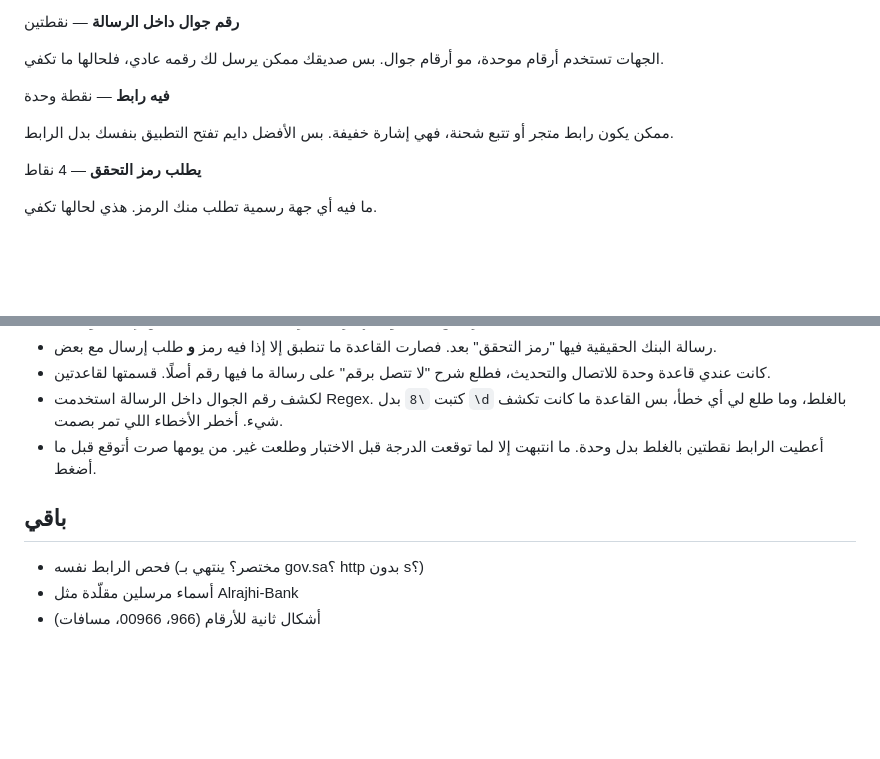
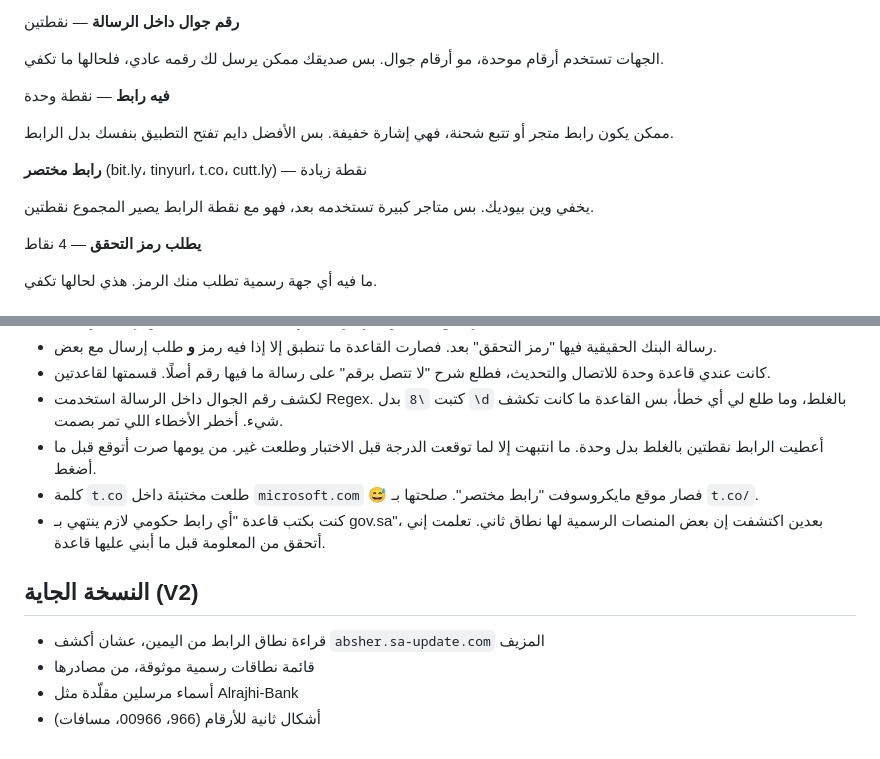
Before and after one commit to xMillon/Tamahhal, a Markdown page: RULES.md, 2 parts joined by grey strips. GitHub-like rendering; blank space fills up the shorter version.

Commit message:
Document shortened link rule and V2 plan

```diff
--- a/RULES.md
+++ b/RULES.md
@@ -40,6 +40,10 @@
 
 ممكن يكون رابط متجر أو تتبع شحنة، فهي إشارة خفيفة. بس الأفضل دايم تفتح التطبيق بنفسك بدل الرابط.
 
+**رابط مختصر** (bit.ly، tinyurl، t.co، cutt.ly) — نقطة زيادة
+
+يخفي وين بيوديك. بس متاجر كبيرة تستخدمه بعد، فهو مع نقطة الرابط يصير المجموع نقطتين.
+
 **يطلب رمز التحقق** — 4 نقاط
 
 ما فيه أي جهة رسمية تطلب منك الرمز. هذي لحالها تكفي.
@@ -53,10 +57,13 @@
 - كانت عندي قاعدة وحدة للاتصال والتحديث، فطلع شرح "لا تتصل برقم" على رسالة ما فيها رقم أصلًا. قسمتها لقاعدتين.
 - لكشف رقم الجوال داخل الرسالة استخدمت Regex. كتبت `\8` بدل `\d` بالغلط، وما طلع لي أي خطأ، بس القاعدة ما كانت تكشف شيء. أخطر الأخطاء اللي تمر بصمت.
 - أعطيت الرابط نقطتين بالغلط بدل وحدة. ما انتبهت إلا لما توقعت الدرجة قبل الاختبار وطلعت غير. من يومها صرت أتوقع قبل ما أضغط.
+- كلمة `t.co` طلعت مختبئة داخل `microsoft.com` 😅 فصار موقع مايكروسوفت "رابط مختصر". صلحتها بـ `t.co/`.
+- كنت بكتب قاعدة "أي رابط حكومي لازم ينتهي بـ gov.sa"، بعدين اكتشفت إن بعض المنصات الرسمية لها نطاق ثاني. تعلمت إني أتحقق من المعلومة قبل ما أبني عليها قاعدة.
 
-## باقي
+## النسخة الجاية (V2)
 
-- فحص الرابط نفسه (مختصر؟ ينتهي بـ gov.sa؟ http بدون s؟)
+- قراءة نطاق الرابط من اليمين، عشان أكشف `absher.sa-update.com` المزيف
+- قائمة نطاقات رسمية موثوقة، من مصادرها
 - أسماء مرسلين مقلّدة مثل Alrajhi-Bank
 - أشكال ثانية للأرقام (966، 00966، مسافات)
 
```
